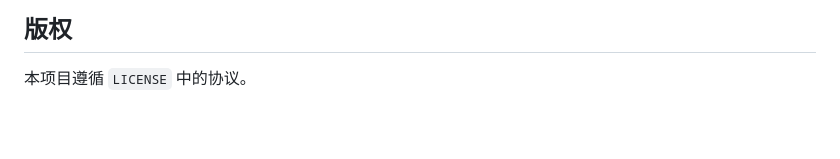
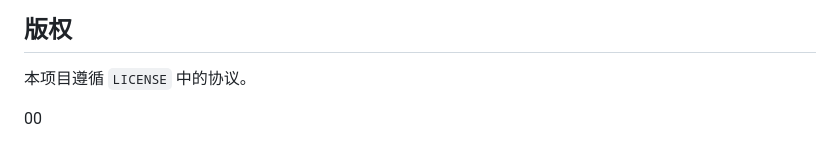
Before and after one commit to okasakinagi/The-Sixth-ELement, a Markdown page: README.md, the part around the change. Rendered like a GitHub page; blank space fills up the shorter version.

Commit message:
test_yjj

```diff
--- a/README.md
+++ b/README.md
@@ -106,3 +106,5 @@ python app.py
 
 ## 版权
 本项目遵循 `LICENSE` 中的协议。
+
+00
```
